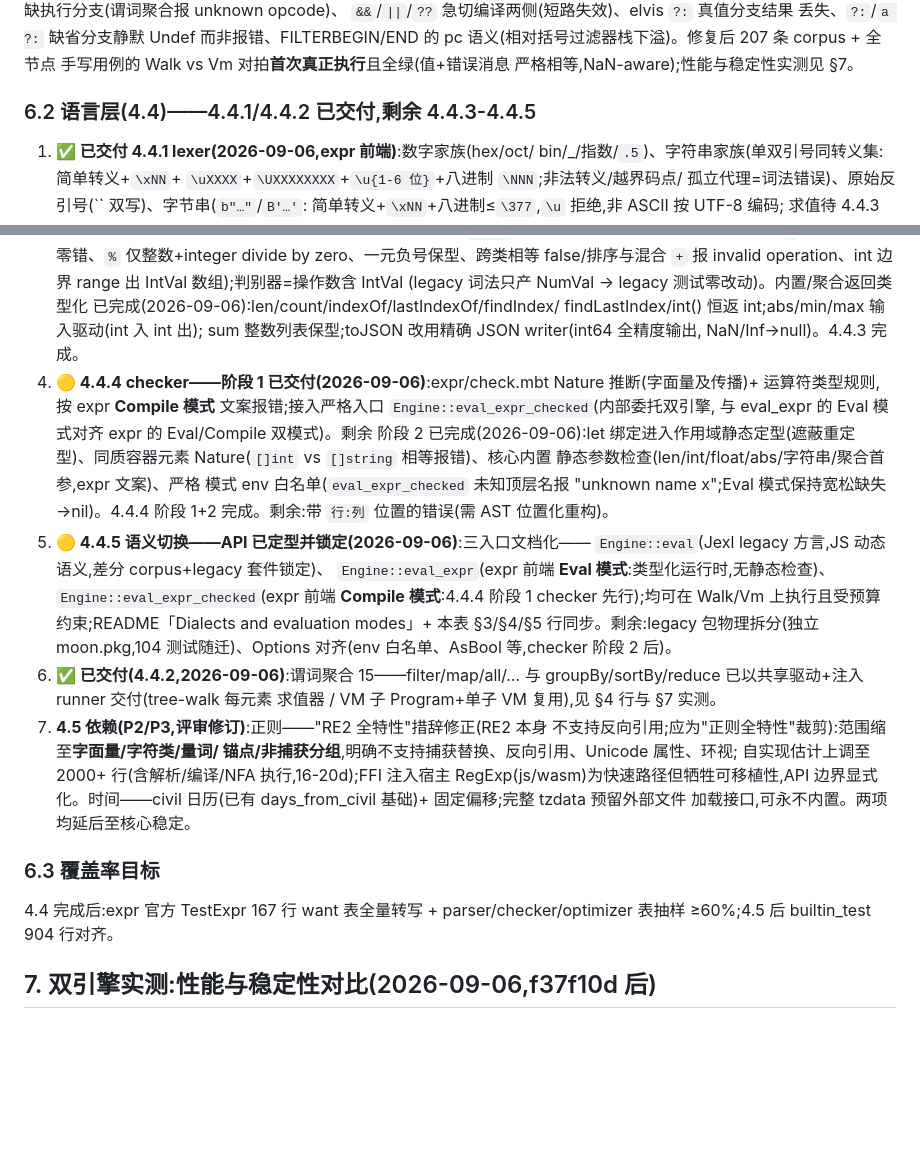
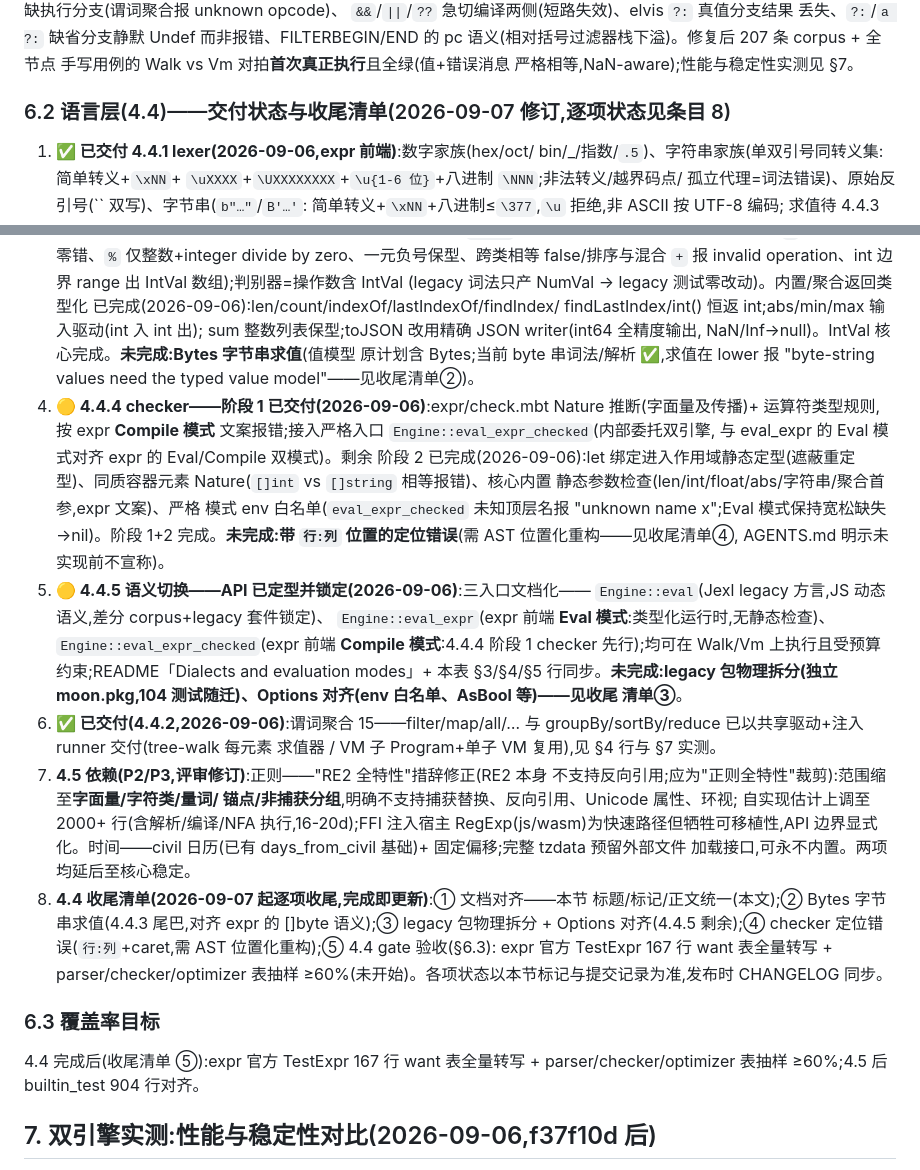
Before and after one commit to dimon-83/mbel, a Markdown page: docs/coverage-vs-expr.md, 2 parts joined by grey strips. GitHub-like rendering; blank space fills up the shorter version.

Commit message:
docs: align 4.4 status — fixed checklist items ②-⑤, untangle over-claims
Section 6.2's heading claimed 4.4.3-4.4.5 remained while items 3-4
read 'complete', and commit a92e36a's message over-stated completion.
Reword items 3-5 to name exactly what is outstanding (Bytes
evaluation, positioned checker errors, legacy split + Options
alignment) and add item 8 tracking the 4.4 close-out list (incl. the
§6.3 want-table acceptance criterion) so status is verifiable per
commit.

```diff
--- a/docs/coverage-vs-expr.md
+++ b/docs/coverage-vs-expr.md
@@ -139,7 +139,7 @@ pc 语义(相对括号过滤器栈下溢)。修复后 207 条 corpus + 全节点
 手写用例的 Walk vs Vm 对拍**首次真正执行**且全绿(值+错误消息
 严格相等,NaN-aware);性能与稳定性实测见 §7。
 
-### 6.2 语言层(4.4)——4.4.1/4.4.2 已交付,剩余 4.4.3-4.4.5
+### 6.2 语言层(4.4)——交付状态与收尾清单(2026-09-07 修订,逐项状态见条目 8)
 
 1. **✅ 已交付 4.4.1 lexer(2026-09-06,expr 前端)**:数字家族(hex/oct/
    bin/_/指数/`.5`)、字符串家族(单双引号同转义集:简单转义+`\xNN`+
@@ -172,7 +172,9 @@ pc 语义(相对括号过滤器栈下溢)。修复后 207 条 corpus + 全节点
    已完成(2026-09-06):len/count/indexOf/lastIndexOf/findIndex/
    findLastIndex/int() 恒返 int;abs/min/max 输入驱动(int 入 int 出);
    sum 整数列表保型;toJSON 改用精确 JSON writer(int64 全精度输出,
-   NaN/Inf→null)。4.4.3 完成。
+   NaN/Inf→null)。IntVal 核心完成。**未完成:Bytes 字节串求值**(值模型
+   原计划含 Bytes;当前 byte 串词法/解析 ✅,求值在 lower 报
+   "byte-string values need the typed value model"——见收尾清单②)。
 4. **🟡 4.4.4 checker——阶段 1 已交付(2026-09-06)**:expr/check.mbt
    Nature 推断(字面量及传播)+ 运算符类型规则,按 expr **Compile 模式**
    文案报错;接入严格入口 `Engine::eval_expr_checked`(内部委托双引擎,
@@ -181,15 +183,17 @@ pc 语义(相对括号过滤器栈下溢)。修复后 207 条 corpus + 全节点
    型)、同质容器元素 Nature(`[]int` vs `[]string` 相等报错)、核心内置
    静态参数检查(len/int/float/abs/字符串/聚合首参,expr 文案)、严格
    模式 env 白名单(`eval_expr_checked` 未知顶层名报 "unknown name
-   x";Eval 模式保持宽松缺失→nil)。4.4.4 阶段 1+2 完成。剩余:带
-   `行:列` 位置的错误(需 AST 位置化重构)。
+   x";Eval 模式保持宽松缺失→nil)。阶段 1+2 完成。**未完成:带
+   `行:列` 位置的定位错误**(需 AST 位置化重构——见收尾清单④,
+   AGENTS.md 明示未实现前不宣称)。
 5. **🟡 4.4.5 语义切换——API 已定型并锁定(2026-09-06)**:三入口文档化——
    `Engine::eval`(Jexl legacy 方言,JS 动态语义,差分 corpus+legacy 套件锁定)、
    `Engine::eval_expr`(expr 前端 **Eval 模式**:类型化运行时,无静态检查)、
    `Engine::eval_expr_checked`(expr 前端 **Compile 模式**:4.4.4 阶段 1 checker
    先行);均可在 Walk/Vm 上执行且受预算约束;README「Dialects and evaluation
-   modes」+ 本表 §3/§4/§5 行同步。剩余:legacy 包物理拆分(独立 moon.pkg,104
-   测试随迁)、Options 对齐(env 白名单、AsBool 等,checker 阶段 2 后)。
+   modes」+ 本表 §3/§4/§5 行同步。**未完成:legacy 包物理拆分(独立
+   moon.pkg,104 测试随迁)、Options 对齐(env 白名单、AsBool 等)——见收尾
+   清单③**。
 6. **✅ 已交付(4.4.2,2026-09-06)**:谓词聚合 15——filter/map/all/… 与
    groupBy/sortBy/reduce 已以共享驱动+注入 runner 交付(tree-walk 每元素
    求值器 / VM 子 Program+单子 VM 复用),见 §4 行与 §7 实测。
@@ -200,10 +204,17 @@ pc 语义(相对括号过滤器栈下溢)。修复后 207 条 corpus + 全节点
    RegExp(js/wasm)为快速路径但牺牲可移植性,API 边界显式化。时间——civil
    日历(已有 days_from_civil 基础)+ 固定偏移;完整 tzdata 预留外部文件
    加载接口,可永不内置。两项均延后至核心稳定。
+8. **4.4 收尾清单(2026-09-07 起逐项收尾,完成即更新)**:① 文档对齐——本节
+   标题/标记/正文统一(本文);② Bytes 字节串求值(4.4.3 尾巴,对齐 expr 的
+   []byte 语义);③ legacy 包物理拆分 + Options 对齐(4.4.5 剩余);④ checker
+   定位错误(`行:列`+caret,需 AST 位置化重构);⑤ 4.4 gate 验收(§6.3):
+   expr 官方 TestExpr 167 行 want 表全量转写 + parser/checker/optimizer
+   表抽样 ≥60%(未开始)。各项状态以本节标记与提交记录为准,发布时
+   CHANGELOG 同步。
 
 ### 6.3 覆盖率目标
-4.4 完成后:expr 官方 TestExpr 167 行 want 表全量转写 + parser/checker/optimizer
-表抽样 ≥60%;4.5 后 builtin_test 904 行对齐。
+4.4 完成后(收尾清单 ⑤):expr 官方 TestExpr 167 行 want 表全量转写 +
+parser/checker/optimizer 表抽样 ≥60%;4.5 后 builtin_test 904 行对齐。
 
 ## 7. 双引擎实测:性能与稳定性对比(2026-09-06,f37f10d 后)
 
```
